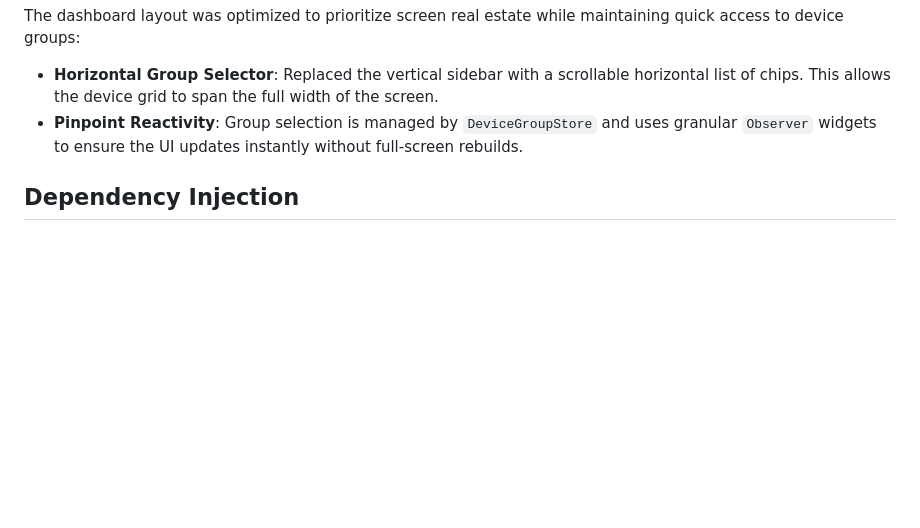
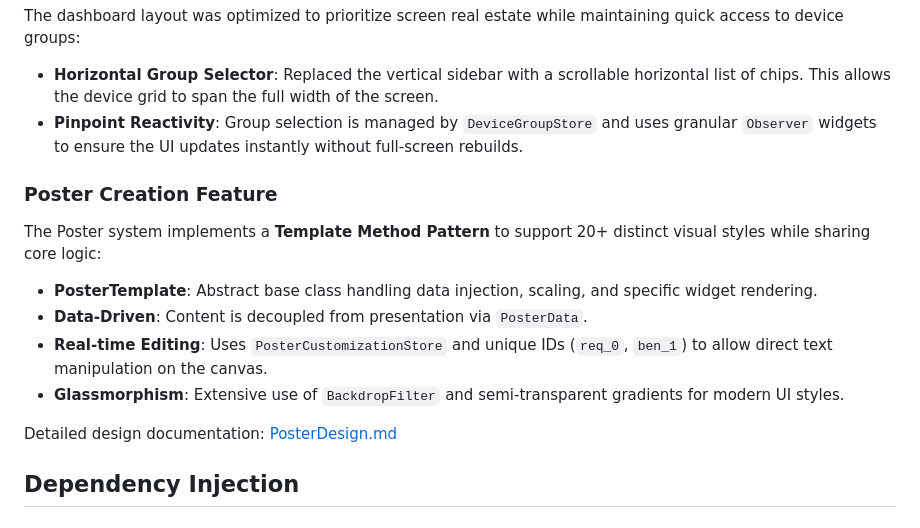
Before and after one commit to anhkiet-201/-scraki, a Markdown page: ARCHITECTURE.md, the part around the change. Rendered like a GitHub page; blank space fills up the shorter version.

```diff
--- a/ARCHITECTURE.md
+++ b/ARCHITECTURE.md
@@ -156,6 +156,17 @@ The dashboard layout was optimized to prioritize screen real estate while mainta
 - **Horizontal Group Selector**: Replaced the vertical sidebar with a scrollable horizontal list of chips. This allows the device grid to span the full width of the screen.
 - **Pinpoint Reactivity**: Group selection is managed by `DeviceGroupStore` and uses granular `Observer` widgets to ensure the UI updates instantly without full-screen rebuilds.
 
+### Poster Creation Feature
+
+The Poster system implements a **Template Method Pattern** to support 20+ distinct visual styles while sharing core logic:
+
+- **PosterTemplate**: Abstract base class handling data injection, scaling, and specific widget rendering.
+- **Data-Driven**: Content is decoupled from presentation via `PosterData`.
+- **Real-time Editing**: Uses `PosterCustomizationStore` and unique IDs (`req_0`, `ben_1`) to allow direct text manipulation on the canvas.
+- **Glassmorphism**: Extensive use of `BackdropFilter` and semi-transparent gradients for modern UI styles.
+
+Detailed design documentation: [PosterDesign.md](PosterDesign.md)
+
 ## Dependency Injection
 
 ### Setup (`lib/core/di/`)
```
Also changed, not shown: PosterDesign.md (added, +78 -0 lines), README.md (+3 -0 lines).
